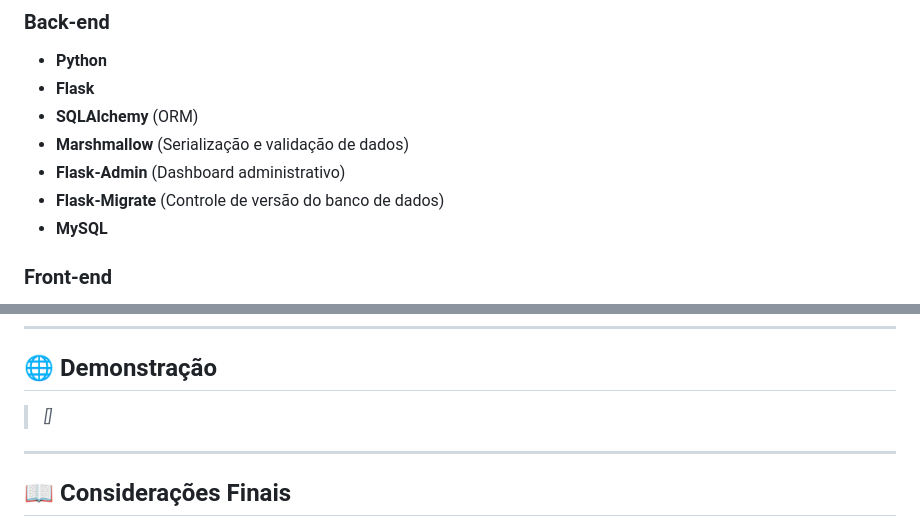
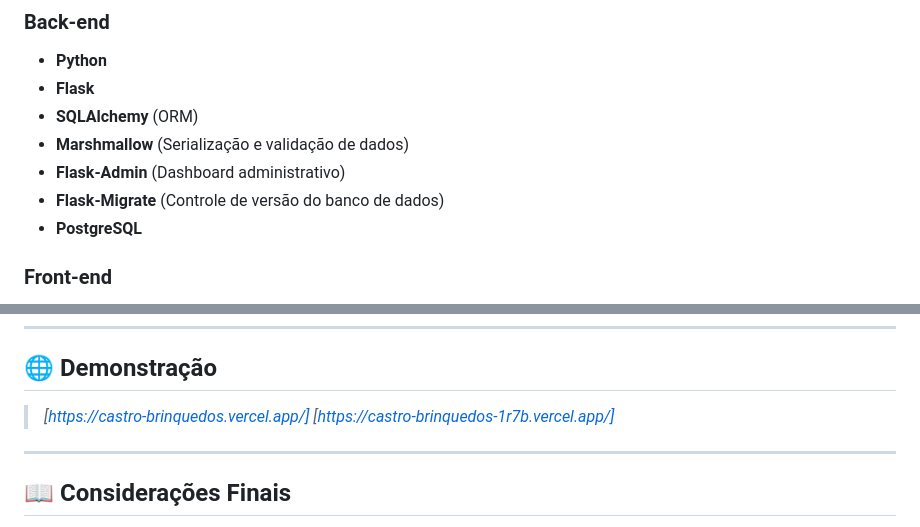
Before and after one commit to Gabfonexe/CastroBrinquedos, a Markdown page: README.md, 2 parts joined by grey strips. GitHub-like rendering.

```diff
--- a/Front/README.md
+++ b/README.md
@@ -14,7 +14,7 @@ Este projeto foi desenvolvido para atender a uma demanda real de mercado, oferec
 * **Marshmallow** (Serialização e validação de dados)
 * **Flask-Admin** (Dashboard administrativo)
 * **Flask-Migrate** (Controle de versão do banco de dados)
-* **MySQL**
+* **PostgreSQL**
 
 ### Front-end
 
@@ -98,7 +98,8 @@ Todas as alterações no banco de dados estão versionadas em `migrations/versio
 
 ## 🌐 Demonstração
 
-> *\[]*
+> *\[https://castro-brinquedos.vercel.app/]*
+> *\[https://castro-brinquedos-1r7b.vercel.app/]*
 
 ---
 
```
